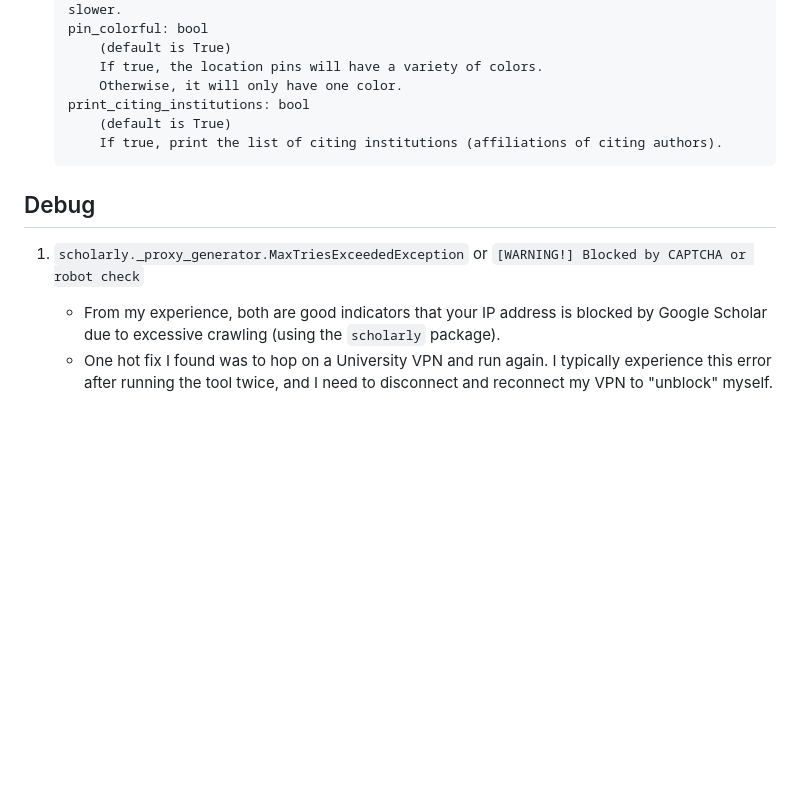
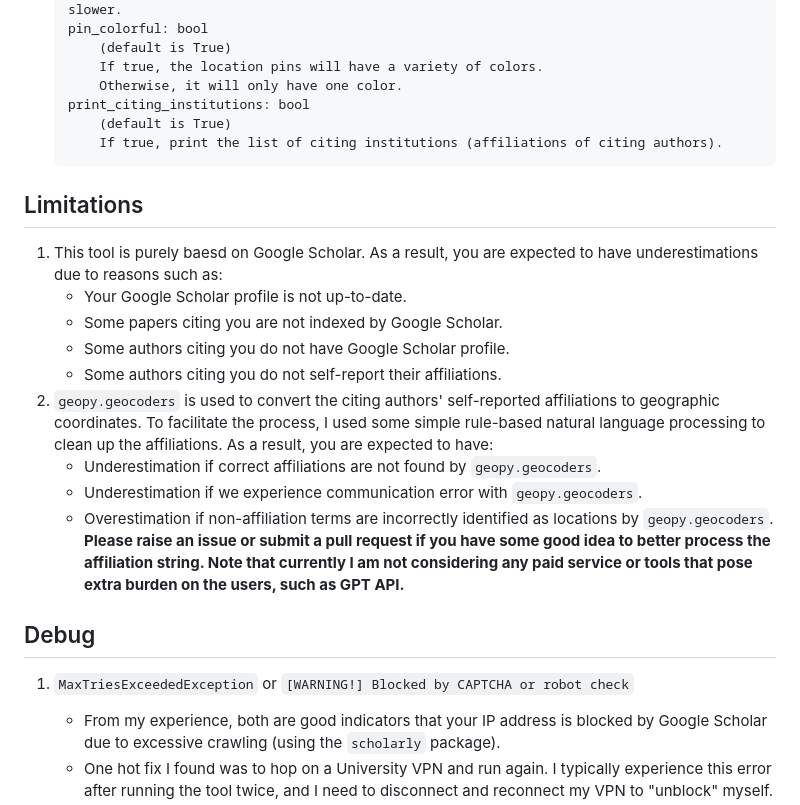
Before and after one commit to ChenLiu-1996/CitationMap, a Markdown page: README.md, the part around the change printed below. Drawn GitHub-style; blank space fills up the shorter version.

````diff
--- a/README.md
+++ b/README.md
@@ -75,8 +75,22 @@ If you open it on a browser, you will see your own version of the following cita
         If true, print the list of citing institutions (affiliations of citing authors).
     ```
 
+## Limitations
+
+1. This tool is purely baesd on Google Scholar. As a result, you are expected to have underestimations due to reasons such as:
+    - Your Google Scholar profile is not up-to-date.
+    - Some papers citing you are not indexed by Google Scholar.
+    - Some authors citing you do not have Google Scholar profile.
+    - Some authors citing you do not self-report their affiliations.
+2. `geopy.geocoders` is used to convert the citing authors' self-reported affiliations to geographic coordinates. To facilitate the process, I used some simple rule-based natural language processing to clean up the affiliations. As a result, you are expected to have:
+    - Underestimation if correct affiliations are not found by `geopy.geocoders`.
+    - Underestimation if we experience communication error with `geopy.geocoders`.
+    - Overestimation if non-affiliation terms are incorrectly identified as locations by `geopy.geocoders`.
+    **Please raise an issue or submit a pull request if you have some good idea to better process the affiliation string. Note that currently I am not considering any paid service or tools that pose extra burden on the users, such as GPT API.**
+
+
 ## Debug
-1. `scholarly._proxy_generator.MaxTriesExceededException` or `[WARNING!] Blocked by CAPTCHA or robot check`
+1. `MaxTriesExceededException` or `[WARNING!] Blocked by CAPTCHA or robot check`
 
     - From my experience, both are good indicators that your IP address is blocked by Google Scholar due to excessive crawling (using the `scholarly` package).
     - One hot fix I found was to hop on a University VPN and run again. I typically experience this error after running the tool twice, and I need to disconnect and reconnect my VPN to "unblock" myself.
````
Also changed, not shown: other parts of README.md (+16 -4 lines).
